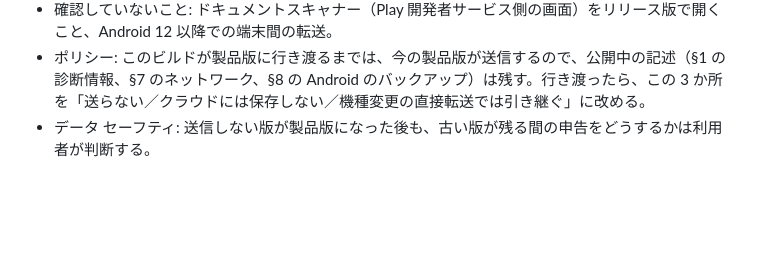
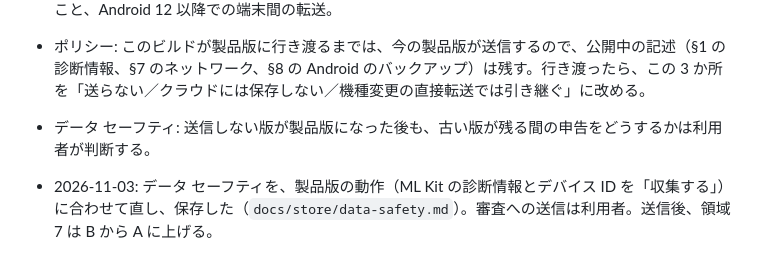
Before and after one commit to masanobu7423/meishi_ocr, a Markdown page: docs/evaluation-2026-11-02.md, the part around the change. GitHub-like rendering; blank space fills up the shorter version.

```diff
--- a/docs/evaluation-2026-11-02.md
+++ b/docs/evaluation-2026-11-02.md
@@ -153,3 +153,5 @@ v0.2.2 の debug 版の上に入れた（データ形式の引き継ぎも確認
 - 確認していないこと: ドキュメントスキャナー（Play 開発者サービス側の画面）をリリース版で開くこと、Android 12 以降での端末間の転送。
 - ポリシー: このビルドが製品版に行き渡るまでは、今の製品版が送信するので、公開中の記述（§1 の診断情報、§7 のネットワーク、§8 の Android のバックアップ）は残す。行き渡ったら、この 3 か所を「送らない／クラウドには保存しない／機種変更の直接転送では引き継ぐ」に改める。
 - データ セーフティ: 送信しない版が製品版になった後も、古い版が残る間の申告をどうするかは利用者が判断する。
+
+- 2026-11-03: データ セーフティを、製品版の動作（ML Kit の診断情報とデバイス ID を「収集する」）に合わせて直し、保存した（`docs/store/data-safety.md`）。審査への送信は利用者。送信後、領域 7 は B から A に上げる。
```
Also changed, not shown: docs/store/data-safety.md (added, +36 -0 lines).
